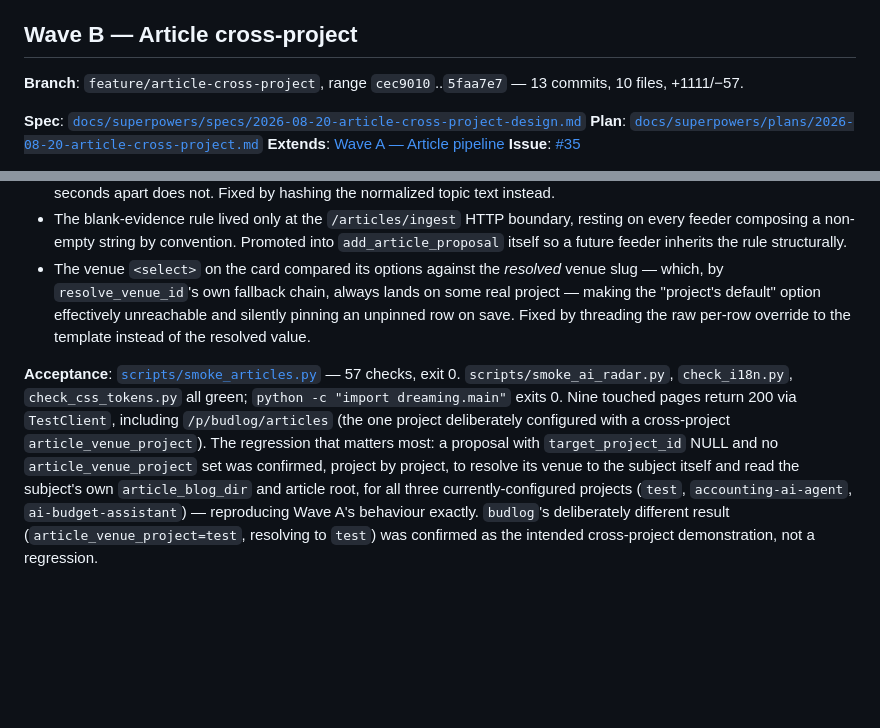
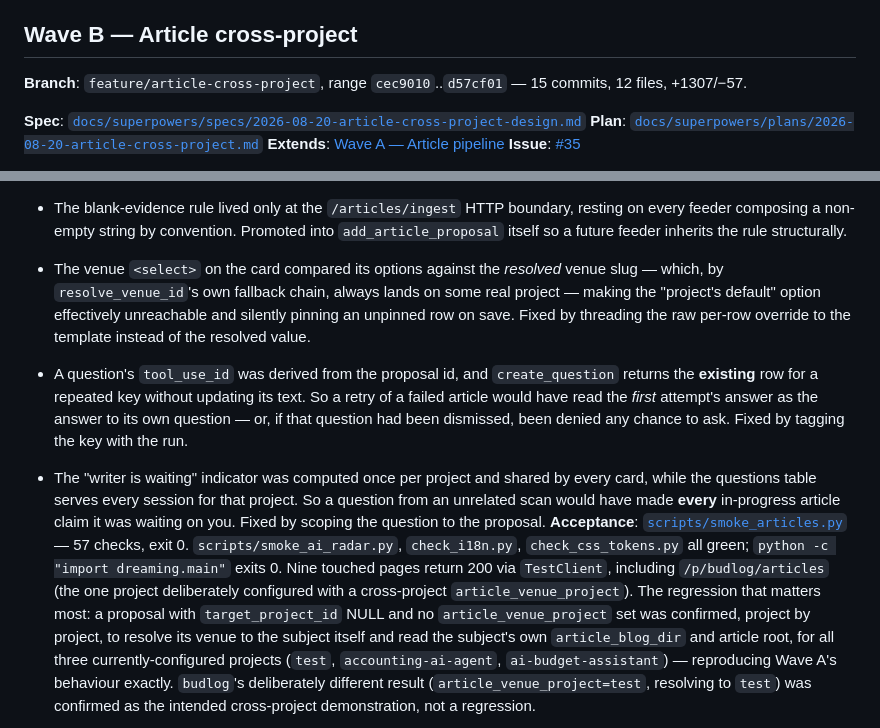
Before and after one commit to micode-ai/ai-dreaming-center, a Markdown page: docs/en/waves.md, 2 parts joined by grey strips. Drawn GitHub-style; blank space fills up the shorter version.

```diff
--- a/docs/en/waves.md
+++ b/docs/en/waves.md
@@ -375,7 +375,7 @@ History of AI Dreaming Center development: what was done in each wave, the git t
 
 ## Wave B — Article cross-project
 
-**Branch**: `feature/article-cross-project`, range `cec9010`..`5faa7e7` — 13 commits, 10 files, +1111/−57.
+**Branch**: `feature/article-cross-project`, range `cec9010`..`d57cf01` — 15 commits, 12 files, +1307/−57.
 
 **Spec**: [`docs/superpowers/specs/2026-08-20-article-cross-project-design.md`](../superpowers/specs/2026-08-20-article-cross-project-design.md)
 **Plan**: [`docs/superpowers/plans/2026-08-20-article-cross-project.md`](../superpowers/plans/2026-08-20-article-cross-project.md)
@@ -408,6 +408,8 @@ Two capabilities were also missing outright. `source="manual"` existed in the da
 - The blank-evidence rule lived only at the `/articles/ingest` HTTP boundary, resting on every feeder composing a non-empty string by convention. Promoted into `add_article_proposal` itself so a future feeder inherits the rule structurally.
 - The venue `<select>` on the card compared its options against the *resolved* venue slug — which, by `resolve_venue_id`'s own fallback chain, always lands on some real project — making the "project's default" option effectively unreachable and silently pinning an unpinned row on save. Fixed by threading the raw per-row override to the template instead of the resolved value.
 
+- A question's `tool_use_id` was derived from the proposal id, and `create_question` returns the **existing** row for a repeated key without updating its text. So a retry of a failed article would have read the *first* attempt's answer as the answer to its own question — or, if that question had been dismissed, been denied any chance to ask. Fixed by tagging the key with the run.
+- The "writer is waiting" indicator was computed once per project and shared by every card, while the questions table serves every session for that project. So a question from an unrelated scan would have made **every** in-progress article claim it was waiting on you. Fixed by scoping the question to the proposal.
 **Acceptance**: [`scripts/smoke_articles.py`](../../scripts/smoke_articles.py) — 57 checks, exit 0. `scripts/smoke_ai_radar.py`, `check_i18n.py`, `check_css_tokens.py` all green; `python -c "import dreaming.main"` exits 0. Nine touched pages return 200 via `TestClient`, including `/p/budlog/articles` (the one project deliberately configured with a cross-project `article_venue_project`). The regression that matters most: a proposal with `target_project_id` NULL and no `article_venue_project` set was confirmed, project by project, to resolve its venue to the subject itself and read the subject's own `article_blog_dir` and article root, for all three currently-configured projects (`test`, `accounting-ai-agent`, `ai-budget-assistant`) — reproducing Wave A's behaviour exactly. `budlog`'s deliberately different result (`article_venue_project=test`, resolving to `test`) was confirmed as the intended cross-project demonstration, not a regression.
 
 **Deferred**:
```
Also changed, not shown: docs/ru/waves.md (+3 -1 lines).
